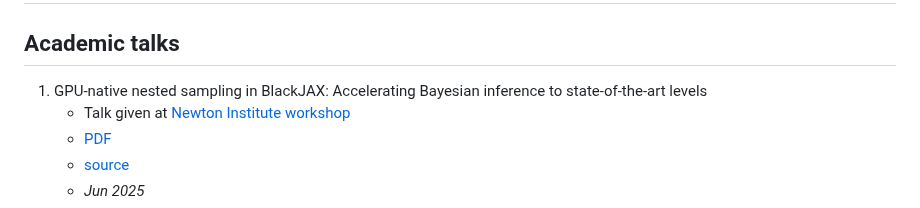
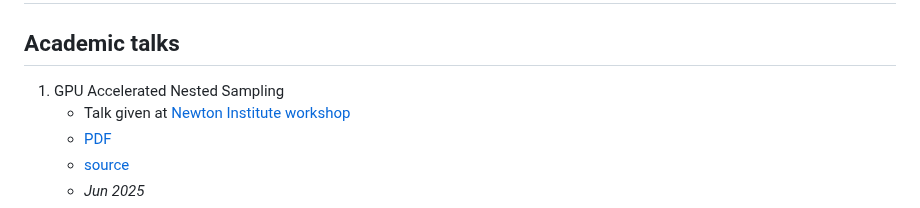
Before and after one commit to williamjameshandley/talks, a Markdown page: README.md, the part around the change. Drawn GitHub-style.

Commit message:
Update talk title to GPU Accelerated Nested Sampling
- Simplify title to match actual presentation title
- Remove subtitle for consistency

🤖 Generated with [Claude Code](https://claude.ai/code)

Co-Authored-By: Claude <noreply@anthropic.com>

```diff
--- a/README.md
+++ b/README.md
@@ -1,7 +1,7 @@
 # Will Handley's academic talks
 
 ## Academic talks
-1. GPU-native nested sampling in BlackJAX: Accelerating Bayesian inference to state-of-the-art levels
+1. GPU Accelerated Nested Sampling
     - Talk given at [Newton Institute workshop](https://www.newton.ac.uk/event/rclw03/)
     - [PDF](https://github.com/williamjameshandley/talks/raw/gpu_nested_sampling_2025/will_handley_gpu_nested_sampling_2025.pdf)
     - [source](https://github.com/williamjameshandley/talks/tree/gpu_nested_sampling_2025)
```
